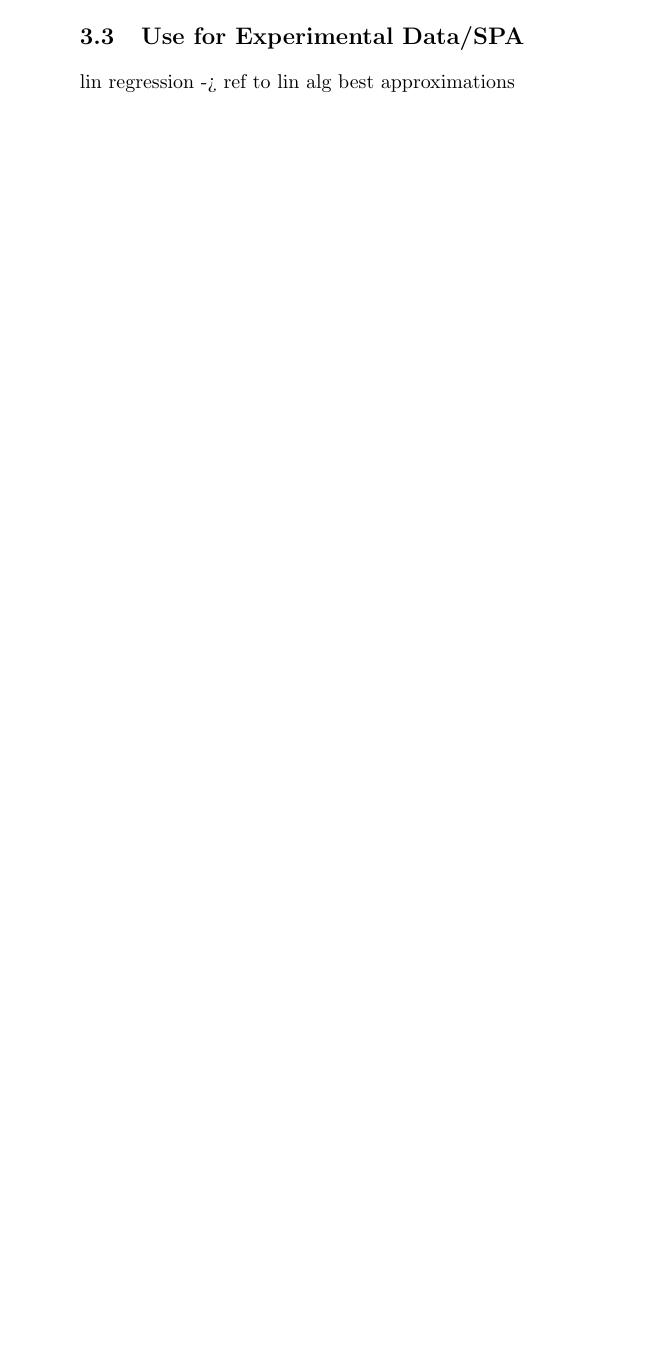
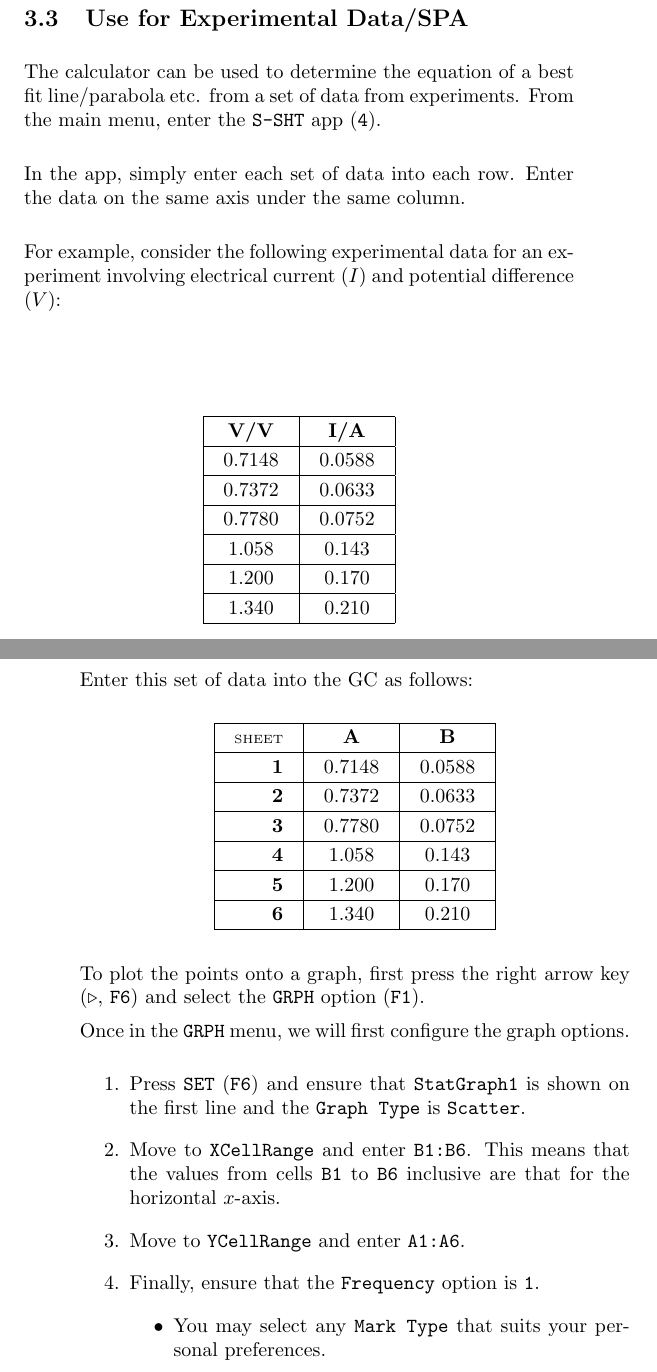
Before and after one commit to oliverli/A-Level-Notes, a LaTeX book (Casio/guide.tex): part of page 18 of 22 before the commit and two parts of pages 19 and 20 of 24 after it, the two joined at a grey line, cut so that both start at the same text, the shorter picture padded with empty space. Compiled offline with pdfLaTeX.

Commit message:
yicheng finally does sth

```diff
--- a/Casio/guide.tex
+++ b/Casio/guide.tex
@@ -1,6 +1,6 @@
 % mental note to run makeindex on final compilation
 
-\documentclass[a5paper]{memoir}
+\documentclass[a5paper,draft]{memoir}
 
 \usepackage{parskip}
 \usepackage{makeidx}
@@ -262,4 +262,67 @@ To do this, we need the \code{\addtoindex{InvNormCD}} function built into the ca
 This will give you back $a$.
 
 \section{Use for Experimental Data/SPA}
-lin regression -> ref to lin alg best approximations
+The calculator can be used to determine the equation of a best fit line/parabola etc. from a set of data from experiments. From the main menu, enter the \code{S-SHT} app (\code{4}).
+
+In the app, simply enter each set of data into each row. Enter the data on the same axis under the same column.
+
+For example, consider the following experimental data for an experiment involving electrical current ($I$) and potential difference ($V$):
+
+\begin{center}
+	\setlength{\tabcolsep}{10pt}
+	\renewcommand{\arraystretch}{1.2}
+	\begin{tabular}{|c|c|}
+		\hline
+		\textbf{V/V}	& \textbf{I/A} \\
+		\hline
+		0.7148			& 0.0588 \\
+		\hline
+		0.7372			& 0.0633 \\
+		\hline
+		0.7780			& 0.0752 \\
+		\hline
+		1.058			& 0.143 \\
+		\hline
+		1.200			& 0.170 \\
+		\hline
+		1.340			& 0.210 \\
+		\hline
+	\end{tabular}
+\end{center}
+
+\pagebreak
+Enter this set of data into the GC as follows:
+
+\begin{center}
+	\setlength{\tabcolsep}{10pt}
+	\renewcommand{\arraystretch}{1.2}
+	\begin{tabular}{|r|c|c|}
+		\hline
+		{\tiny SHEET}& \textbf{A}	& \textbf{B} \\
+		\hline
+		\textbf{1}	& 0.7148		& 0.0588 \\
+		\hline
+		\textbf{2}	& 0.7372		& 0.0633 \\
+		\hline
+		\textbf{3}	& 0.7780		& 0.0752 \\
+		\hline
+		\textbf{4}	& 1.058			& 0.143 \\
+		\hline
+		\textbf{5}	& 1.200			& 0.170 \\
+		\hline
+		\textbf{6}	& 1.340			& 0.210 \\
+		\hline
+	\end{tabular}
+\end{center}
+
+To plot the points onto a graph, first press the right arrow key ($\triangleright$, \code{F6}) and select the \code{GRPH} option (\code{F1}).
+
+Once in the \code{GRPH} menu, we will first configure the graph options.
+\begin{enumerate}
+	\item Press \code{SET} (\code{F6}) and ensure that \code{StatGraph1} is shown on the first line and the \code{Graph Type} is \code{Scatter}.
+	\item Move to \code{XCellRange} and enter \code{B1:B6}. This means that the values from cells \code{B1} to \code{B6} inclusive are that for the horizontal $x$-axis.
+	\item Move to \code{YCellRange} and enter \code{A1:A6}.
+	\item Finally, ensure that the \code{Frequency} option is \code{1}.
+	\begin{itemize}
+		\item You may select any \code{Mark Type} that suits your personal preferences.
+	\end{itemize}
```
Also changed, not shown: Casio/guide.pdf, Casio/guide.tex (20 more changed lines).
